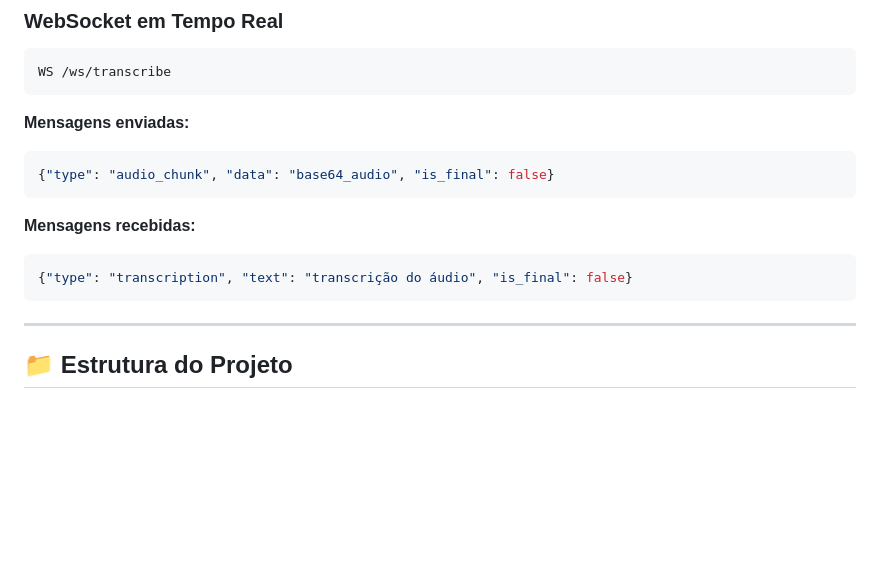
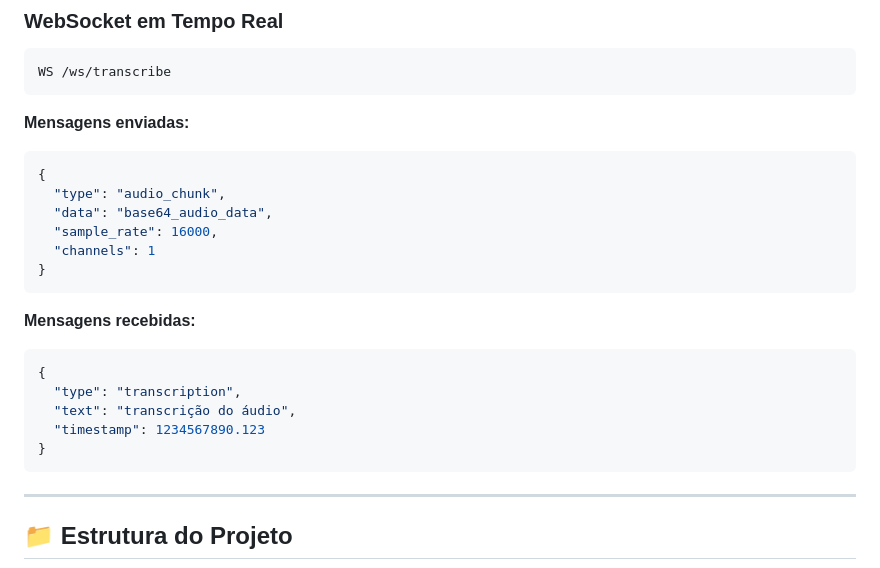
Before and after one commit to MateusuMelo/C317-transcribe-api, a Markdown page: README.md, the part around one of its changes. GitHub-like rendering; blank space fills up the shorter version.

````diff
--- a/README.md
+++ b/README.md
@@ -143,12 +202,21 @@ WS /ws/transcribe
 
 **Mensagens enviadas:**
 ```json
-{"type": "audio_chunk", "data": "base64_audio", "is_final": false}
+{
+  "type": "audio_chunk",
+  "data": "base64_audio_data",
+  "sample_rate": 16000,
+  "channels": 1
+}
 ```
 
 **Mensagens recebidas:**
 ```json
-{"type": "transcription", "text": "transcrição do áudio", "is_final": false}
+{
+  "type": "transcription",
+  "text": "transcrição do áudio",
+  "timestamp": 1234567890.123
+}
 ```
 
 ---
````
Also changed, not shown: other parts of README.md (+68 -9 lines).
